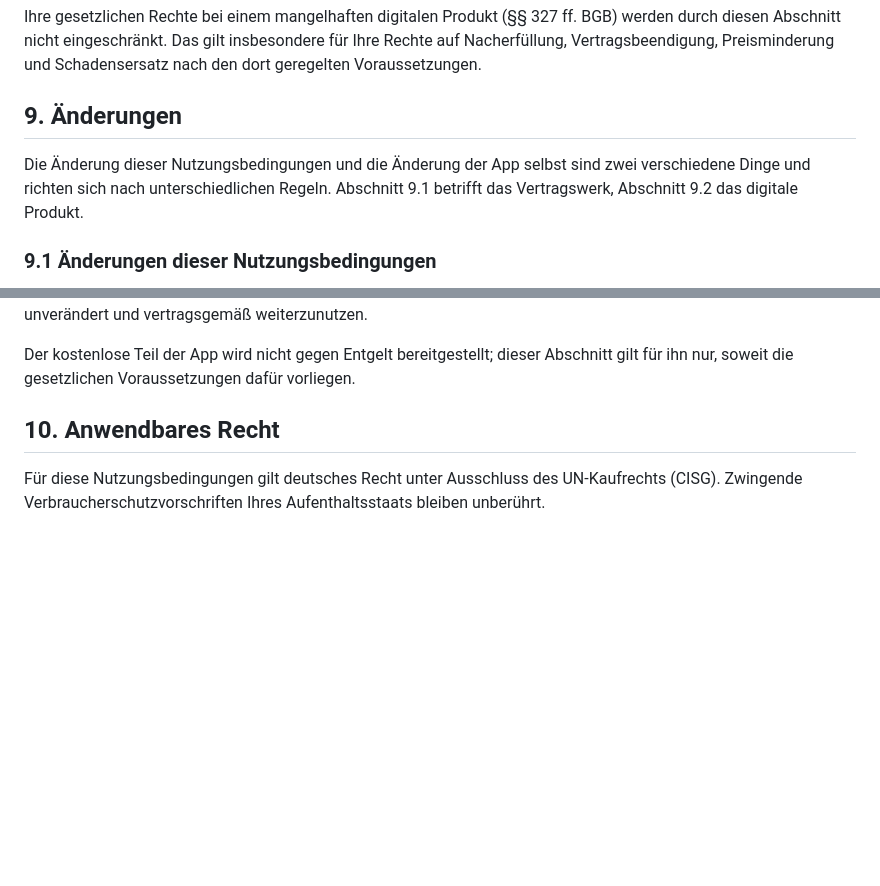
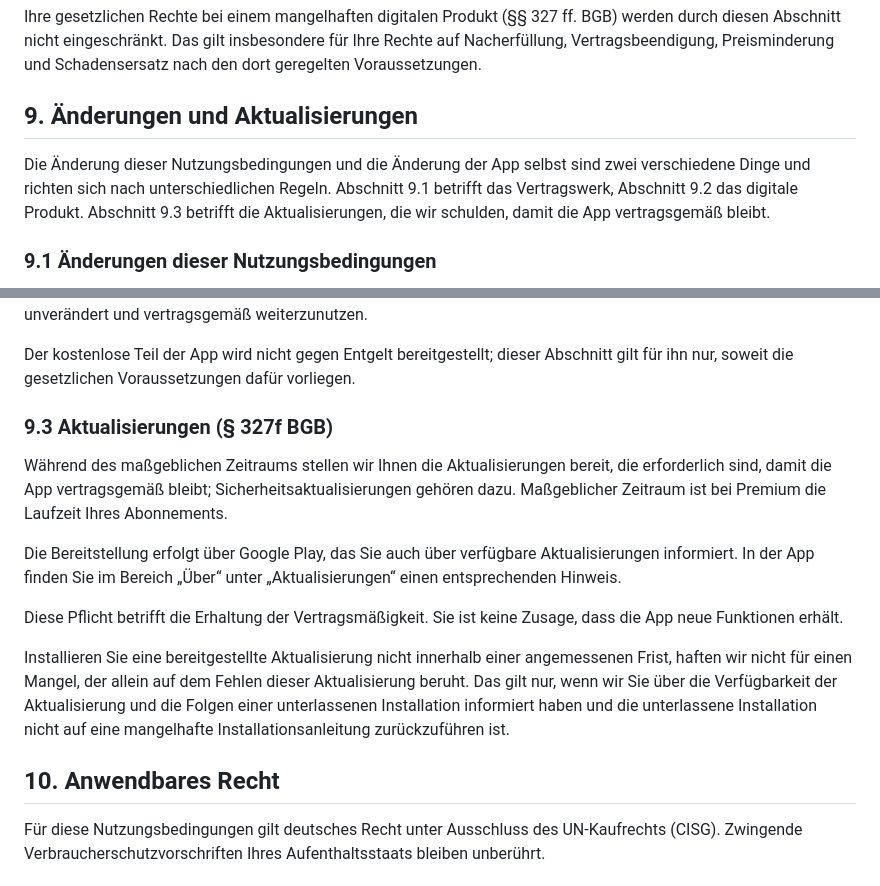
Before and after one commit to renewly-app/privacy, a Markdown page: nutzungsbedingungen.md, 2 parts joined by grey strips. GitHub-like rendering; blank space fills up the shorter version.

```diff
--- a/nutzungsbedingungen.md
+++ b/nutzungsbedingungen.md
@@ -159,12 +159,13 @@ gilt insbesondere für Ihre Rechte auf Nacherfüllung, Vertragsbeendigung,
 Preisminderung und Schadensersatz nach den dort geregelten
 Voraussetzungen.
 
-## 9. Änderungen
+## 9. Änderungen und Aktualisierungen
 
 Die Änderung dieser Nutzungsbedingungen und die Änderung der App selbst
 sind zwei verschiedene Dinge und richten sich nach unterschiedlichen
 Regeln. Abschnitt 9.1 betrifft das Vertragswerk, Abschnitt 9.2 das
-digitale Produkt.
+digitale Produkt. Abschnitt 9.3 betrifft die Aktualisierungen, die wir
+schulden, damit die App vertragsgemäß bleibt.
 
 ### 9.1 Änderungen dieser Nutzungsbedingungen
 
@@ -221,6 +222,28 @@ Der kostenlose Teil der App wird nicht gegen Entgelt bereitgestellt;
 dieser Abschnitt gilt für ihn nur, soweit die gesetzlichen
 Voraussetzungen dafür vorliegen.
 
+
+### 9.3 Aktualisierungen (§ 327f BGB)
+
+Während des maßgeblichen Zeitraums stellen wir Ihnen die Aktualisierungen
+bereit, die erforderlich sind, damit die App vertragsgemäß bleibt;
+Sicherheitsaktualisierungen gehören dazu. Maßgeblicher Zeitraum ist bei
+Premium die Laufzeit Ihres Abonnements.
+
+Die Bereitstellung erfolgt über Google Play, das Sie auch über verfügbare
+Aktualisierungen informiert. In der App finden Sie im Bereich „Über“ unter
+„Aktualisierungen“ einen entsprechenden Hinweis.
+
+Diese Pflicht betrifft die Erhaltung der Vertragsmäßigkeit. Sie ist keine
+Zusage, dass die App neue Funktionen erhält.
+
+Installieren Sie eine bereitgestellte Aktualisierung nicht innerhalb einer
+angemessenen Frist, haften wir nicht für einen Mangel, der allein auf dem
+Fehlen dieser Aktualisierung beruht. Das gilt nur, wenn wir Sie über die
+Verfügbarkeit der Aktualisierung und die Folgen einer unterlassenen
+Installation informiert haben und die unterlassene Installation nicht auf
+eine mangelhafte Installationsanleitung zurückzuführen ist.
+
 ## 10. Anwendbares Recht
 
 Für diese Nutzungsbedingungen gilt deutsches Recht unter Ausschluss des
```
Also changed, not shown: terms.md (+25 -2 lines).
